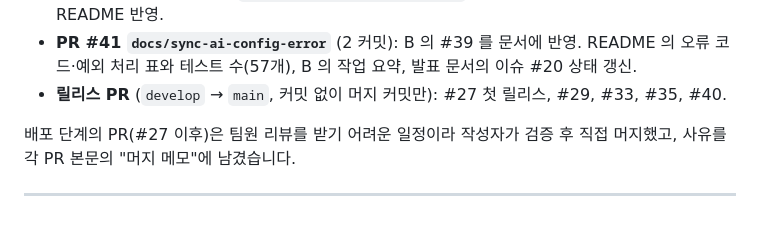
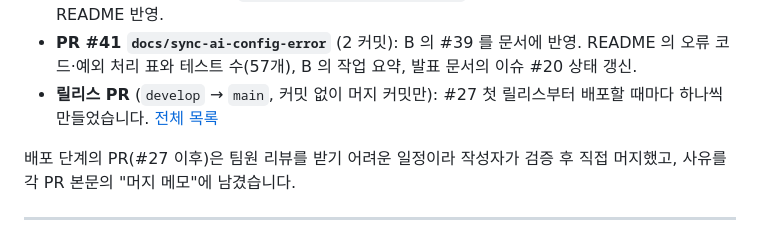
Before and after one commit to Codyssey-AI-Chatbot/Codyssey-AI-Chatbot, a Markdown page: README.md, the part around the change. GitHub-like rendering.

Commit message:
docs: README 의 릴리스 PR 표기를 목록 링크로 변경
릴리스 PR 은 커밋이 없어 README 를 스스로 고칠 수 없다. 번호를 나열하면 릴리스할 때마다 어긋나므로 GitHub 목록 링크로 바꾼다.

Co-Authored-By: Claude Opus 5.5 <noreply@anthropic.com>

```diff
--- a/README.md
+++ b/README.md
@@ -684,7 +684,7 @@ Render 무료 플랜은 Shell 접속을 지원하지 않으므로, 배포된 서
 - **PR #37 `chore/logout-script-static`** (2 커밋): `base.html` 에 직접 적혀 있던 로그아웃 스크립트를 다른 JS 와 같은 방식으로 `static/logout.js` 로 분리, 테스트와 문서 갱신.
 - **PR #38 `docs/requirements-mapping`** (3 커밋): 과제 문서 4장·6장의 요구 항목마다 구현 코드 링크와 검증 테스트를 정리한 `docs/requirements-mapping.md` 추가, 작업 설명서의 인용 오타 수정, README 반영.
 - **PR #41 `docs/sync-ai-config-error`** (2 커밋): B 의 #39 를 문서에 반영. README 의 오류 코드·예외 처리 표와 테스트 수(57개), B 의 작업 요약, 발표 문서의 이슈 #20 상태 갱신.
-- **릴리스 PR** (`develop` → `main`, 커밋 없이 머지 커밋만): #27 첫 릴리스, #29, #33, #35, #40.
+- **릴리스 PR** (`develop` → `main`, 커밋 없이 머지 커밋만): #27 첫 릴리스부터 배포할 때마다 하나씩 만들었습니다. [전체 목록](https://github.com/Codyssey-AI-Chatbot/Codyssey-AI-Chatbot/pulls?q=is%3Apr+is%3Amerged+base%3Amain)
 
 배포 단계의 PR(#27 이후)은 팀원 리뷰를 받기 어려운 일정이라 작성자가 검증 후 직접 머지했고, 사유를 각 PR 본문의 "머지 메모"에 남겼습니다.
 
```
